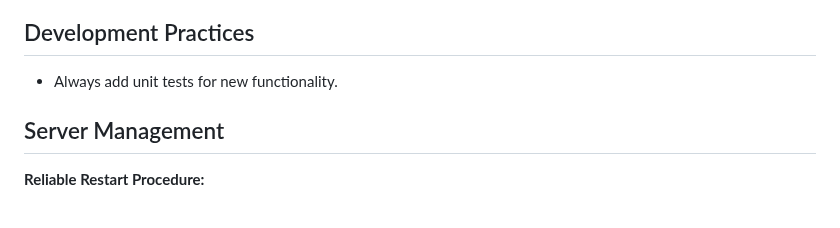
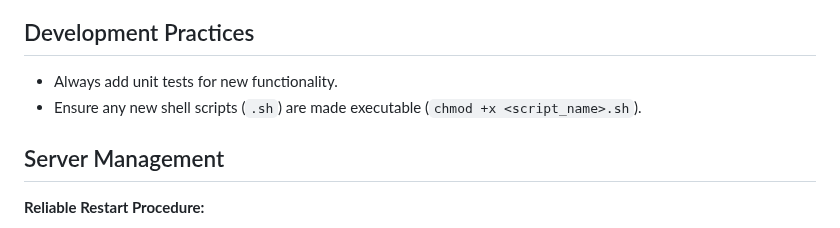
Before and after one commit to DimitriGeelen/DenkraumNavigator, a Markdown page: PROJECT_NOTES.md, the part around the change. Drawn GitHub-style.

Commit message:
docs: Add guideline for making scripts executable

```diff
--- a/PROJECT_NOTES.md
+++ b/PROJECT_NOTES.md
@@ -33,6 +33,7 @@ This file tracks key decisions, agreed-upon features, and next steps for the Den
 ## Development Practices
 
 *   Always add unit tests for new functionality.
+*   Ensure any new shell scripts (`.sh`) are made executable (`chmod +x <script_name>.sh`).
 
 ## Server Management
 
```
